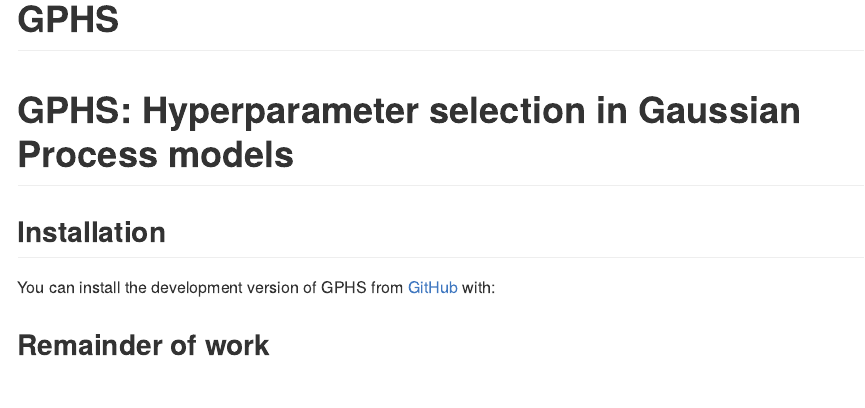
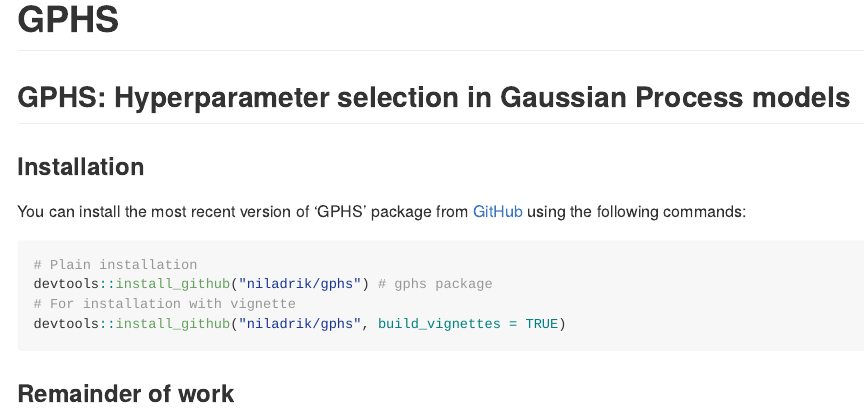
Before and after one commit to niladrik/GPHS, an R Markdown document (README.Rmd): the page in a window 1100 px wide, from its top. The pictures show the output file README.md that the author committed with the source, drawn offline in the style of GitHub.

Commit message:
update readme with installation instructions

````diff
--- a/README.Rmd
+++ b/README.Rmd
@@ -18,12 +18,18 @@
 <!-- badges: start -->
 <!-- badges: end -->
 
-GPHS: Hyperparameter selection in Gaussian Process models
-=============================================
+## GPHS: Hyperparameter selection in Gaussian Process models
 
 
-## Installation
+### Installation
 
-You can install the development version of GPHS from [GitHub](https://github.com/niladrik/GPHS) with:
 
-## Remainder of work
+You can install the most recent version of 'GPHS' package from [GitHub](https://github.com/niladrik/GPHS) using the following commands:
+```{r, eval = FALSE}
+# Plain installation
+devtools::install_github("niladrik/gphs") # gphs package
+# For installation with vignette
+devtools::install_github("niladrik/gphs", build_vignettes = TRUE)
+```
+
+### Remainder of work
````
Also changed, not shown: README.md.
